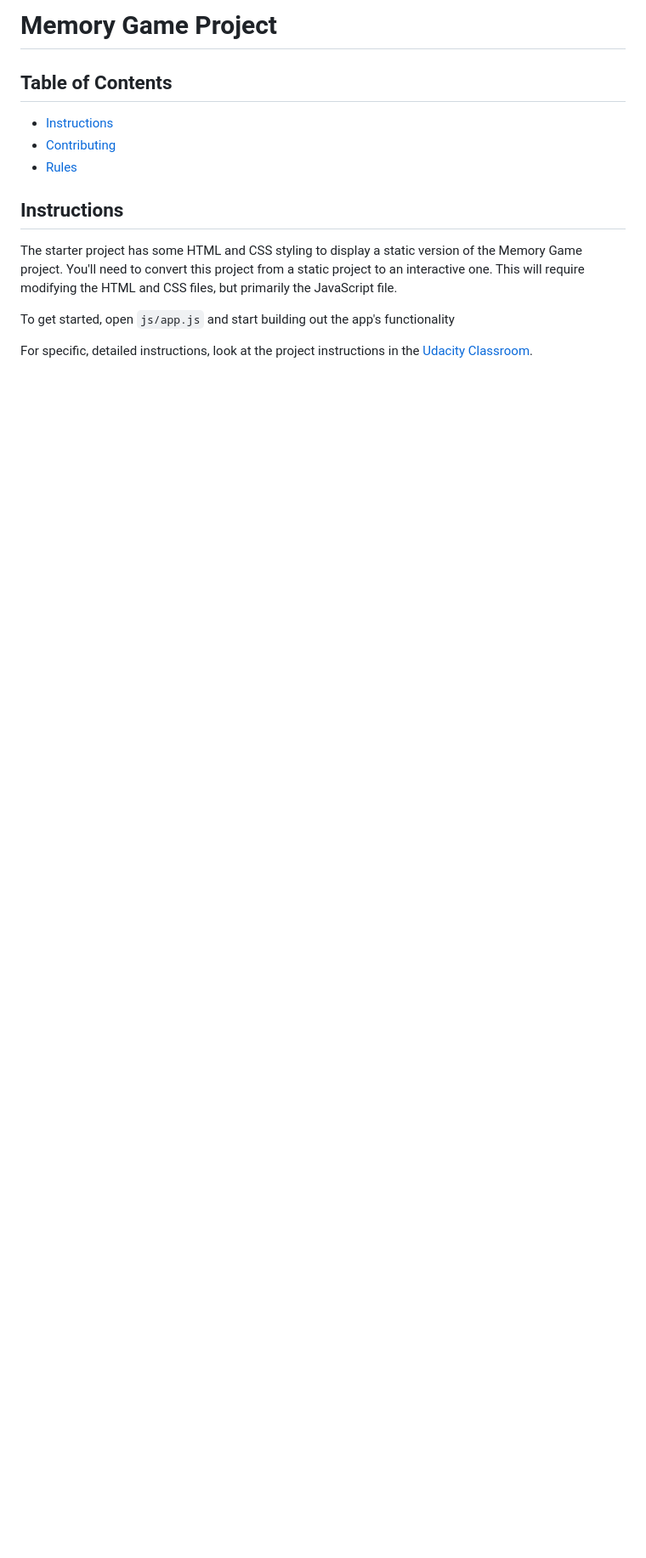
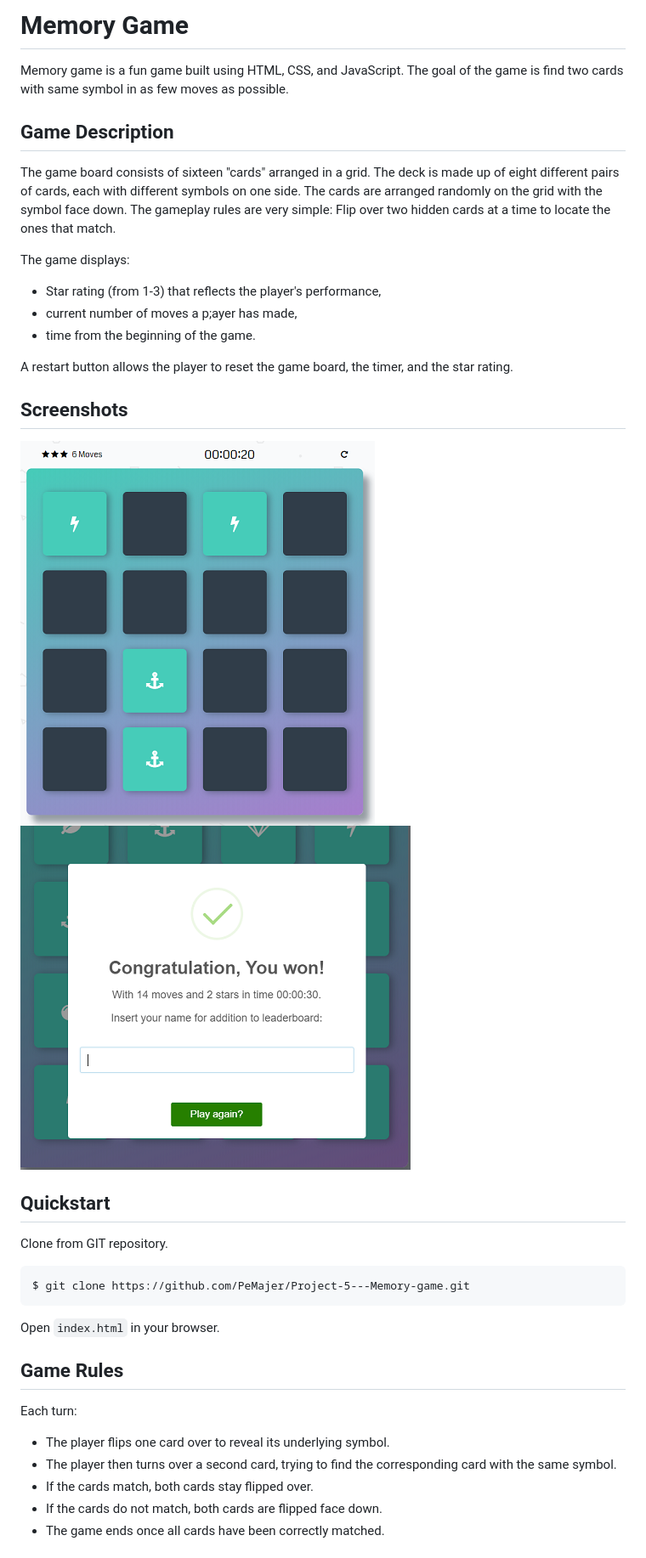
Before and after one commit to PeMajer/Project-5---Memory-game, a Markdown page: README.md, the part around the change printed below. Shown: that part at 85% size. GitHub-like rendering; pictures changed too: img/deck.png (added), img/win.png (added); blank space fills up the shorter version.

Commit message:
Uprava README souboru

````diff
--- a/README.md
+++ b/README.md
@@ -1,15 +1,33 @@
-# Memory Game Project
+# Memory Game
+Memory game is a fun game built using HTML, CSS, and JavaScript. The goal of the game is find two cards with same symbol in as few moves as possible.
 
-## Table of Contents
+## Game Description
+The game board consists of sixteen "cards" arranged in a grid. The deck is made up of eight different pairs of cards, each with different symbols on one side. The cards are arranged randomly on the grid with the symbol face down. The gameplay rules are very simple: Flip over two hidden cards at a time to locate the ones that match.
 
-* [Instructions](#instructions)
-* [Contributing](#contributing)
-* [Rules](#rules)
+The game displays:
+* Star rating (from 1-3) that reflects the player's performance,
+* current number of moves a p;ayer has made,
+* time from the beginning of the game.
 
-## Instructions
+A restart button allows the player to reset the game board, the timer, and the star rating.
 
-The starter project has some HTML and CSS styling to display a static version of the Memory Game project. You'll need to convert this project from a static project to an interactive one. This will require modifying the HTML and CSS files, but primarily the JavaScript file.
+## Screenshots
 
-To get started, open `js/app.js` and start building out the app's functionality
+![Game deck](img/deck.png)
+![Win Game](img/win.png)
 
-For specific, detailed instructions, look at the project instructions in the [Udacity Classroom](https://classroom.udacity.com/me).
+## Quickstart
+Clone from GIT repository.
+```
+$ git clone https://github.com/PeMajer/Project-5---Memory-game.git
+```
+Open `index.html` in your browser.
+
+## Game Rules
+Each turn:
+* The player flips one card over to reveal its underlying symbol.
+* The player then turns over a second card, trying to find the corresponding card with the same symbol.
+* If the cards match, both cards stay flipped over.
+* If the cards do not match, both cards are flipped face down.
+* The game ends once all cards have been correctly matched.
+
````
Also changed, not shown: other parts of README.md (+22 -15 lines), LICENSE.md (added, +21 -0 lines), img/board.png (added), 1 other file.
